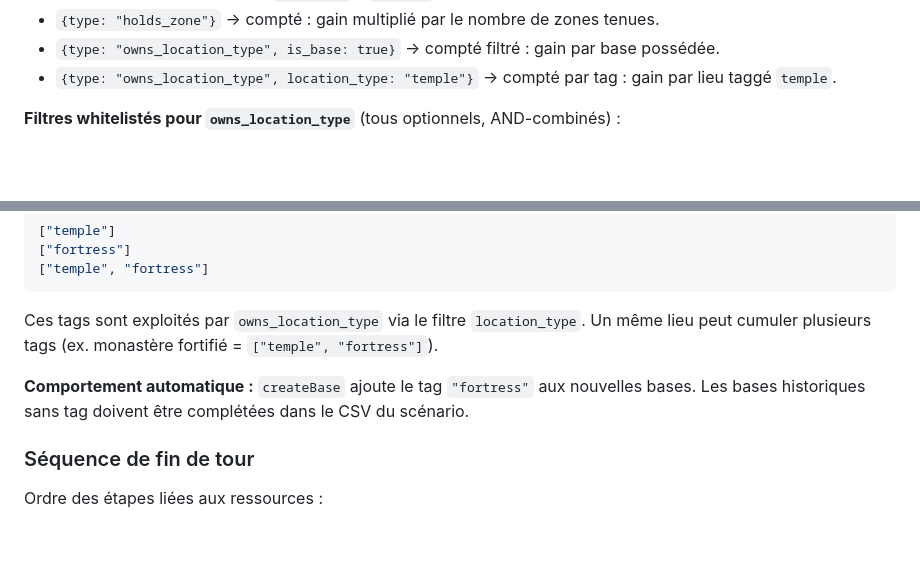
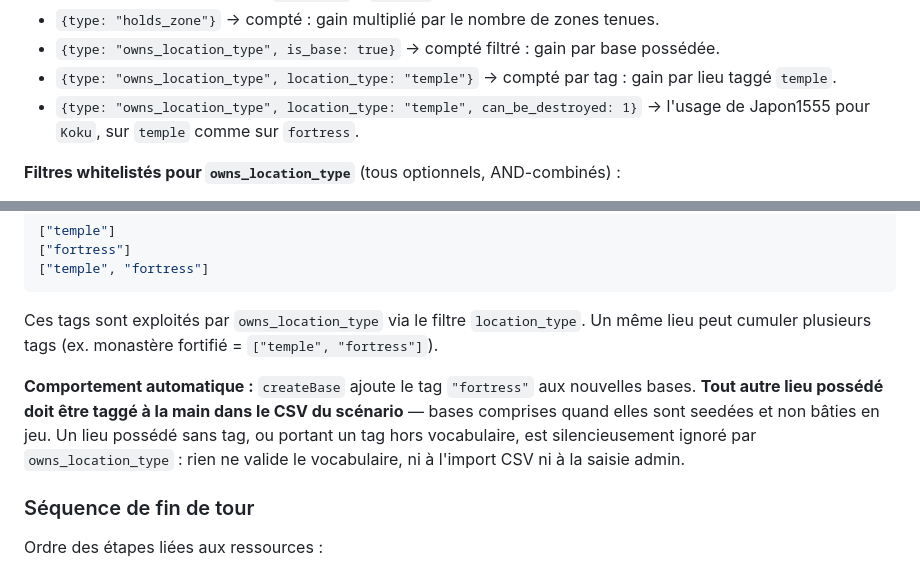
Before and after one commit to Edward-Croc/RPGConquestGame, a Markdown page: docs/configuration.md, 2 parts joined by grey strips. GitHub-like rendering; blank space fills up the shorter version.

Commit message:
docs: update

```diff
--- a/docs/configuration.md
+++ b/docs/configuration.md
@@ -633,6 +633,7 @@ Stockées en JSON dans `ressources_config.gain_rules`, ces règles sont évalué
 - `{type: "holds_zone"}` → compté : gain multiplié par le nombre de zones tenues.
 - `{type: "owns_location_type", is_base: true}` → compté filtré : gain par base possédée.
 - `{type: "owns_location_type", location_type: "temple"}` → compté par tag : gain par lieu taggé `temple`.
+- `{type: "owns_location_type", location_type: "temple", can_be_destroyed: 1}` → l'usage de Japon1555 pour `Koku`, sur `temple` comme sur `fortress`.
 
 **Filtres whitelistés pour `owns_location_type`** (tous optionnels, AND-combinés) :
 
@@ -656,7 +657,7 @@ Colonne JSON dans `{prefix}locations` contenant un tableau de tags textuels :
 
 Ces tags sont exploités par `owns_location_type` via le filtre `location_type`. Un même lieu peut cumuler plusieurs tags (ex. monastère fortifié = `["temple", "fortress"]`).
 
-**Comportement automatique :** `createBase` ajoute le tag `"fortress"` aux nouvelles bases. Les bases historiques sans tag doivent être complétées dans le CSV du scénario.
+**Comportement automatique :** `createBase` ajoute le tag `"fortress"` aux nouvelles bases. **Tout autre lieu possédé doit être taggé à la main dans le CSV du scénario** — bases comprises quand elles sont seedées et non bâties en jeu. Un lieu possédé sans tag, ou portant un tag hors vocabulaire, est silencieusement ignoré par `owns_location_type` : rien ne valide le vocabulaire, ni à l'import CSV ni à la saisie admin.
 
 ### Séquence de fin de tour
 
```
